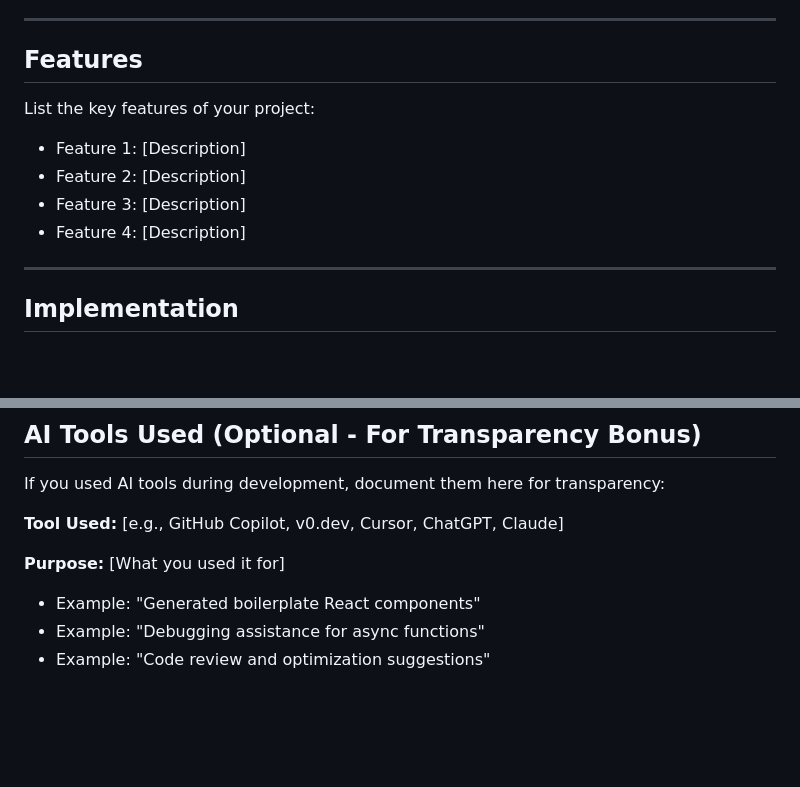
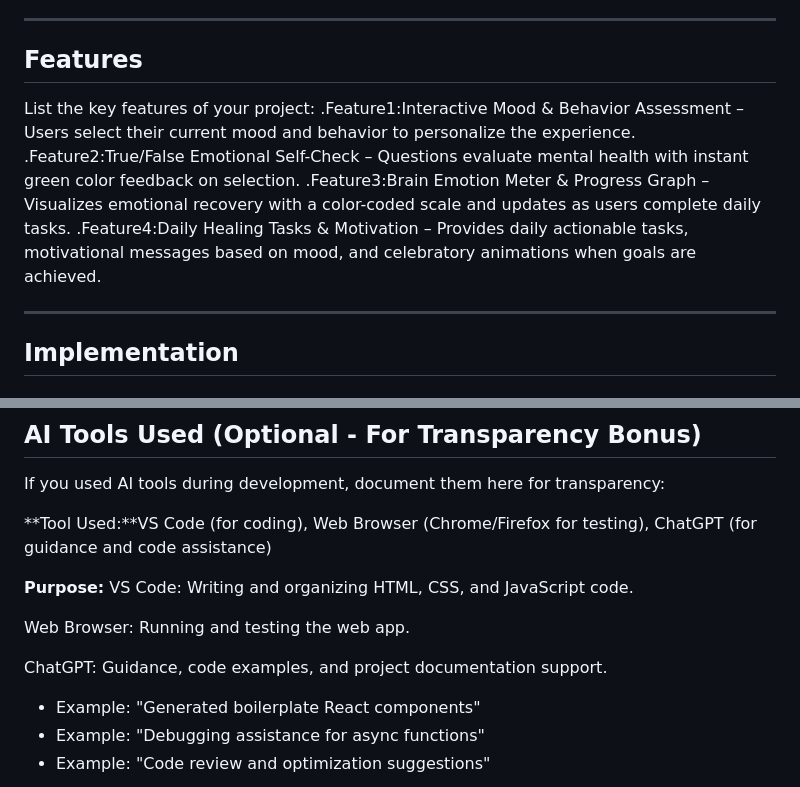
Before and after one commit to ahsana-tech/mental-health-assesment, a Markdown page: README.md, 2 parts joined by grey strips. Drawn GitHub-style; blank space fills up the shorter version.

```diff
--- a/README.md
+++ b/README.md
@@ -44,12 +69,14 @@
 ---
 
 ## Features
+List the key features of your project:
+.Feature1:Interactive Mood & Behavior Assessment – Users select their current mood and behavior to personalize the experience.
+.Feature2:True/False Emotional Self-Check – Questions evaluate mental health with instant green color feedback on selection.
+.Feature3:Brain Emotion Meter & Progress Graph – Visualizes emotional recovery with a color-coded scale and updates as users complete daily tasks.
+.Feature4:Daily Healing Tasks & Motivation – Provides daily actionable tasks, motivational messages based on mood, and celebratory animations when goals are achieved.
 
-List the key features of your project:
-- Feature 1: [Description]
-- Feature 2: [Description]
-- Feature 3: [Description]
-- Feature 4: [Description]
+
+
 
 ---
 
@@ -374,9 +415,13 @@ python script.py -v --format json data.json
 
 If you used AI tools during development, document them here for transparency:
 
-**Tool Used:** [e.g., GitHub Copilot, v0.dev, Cursor, ChatGPT, Claude]
+**Tool Used:**VS Code (for coding), Web Browser (Chrome/Firefox for testing), ChatGPT (for guidance and code assistance)
 
-**Purpose:** [What you used it for]
+**Purpose:** VS Code: Writing and organizing HTML, CSS, and JavaScript code.
+
+Web Browser: Running and testing the web app.
+
+ChatGPT: Guidance, code examples, and project documentation support.
 - Example: "Generated boilerplate React components"
 - Example: "Debugging assistance for async functions"
 - Example: "Code review and optimization suggestions"
```
Also changed, not shown: other parts of README.md (+62 -25 lines).
